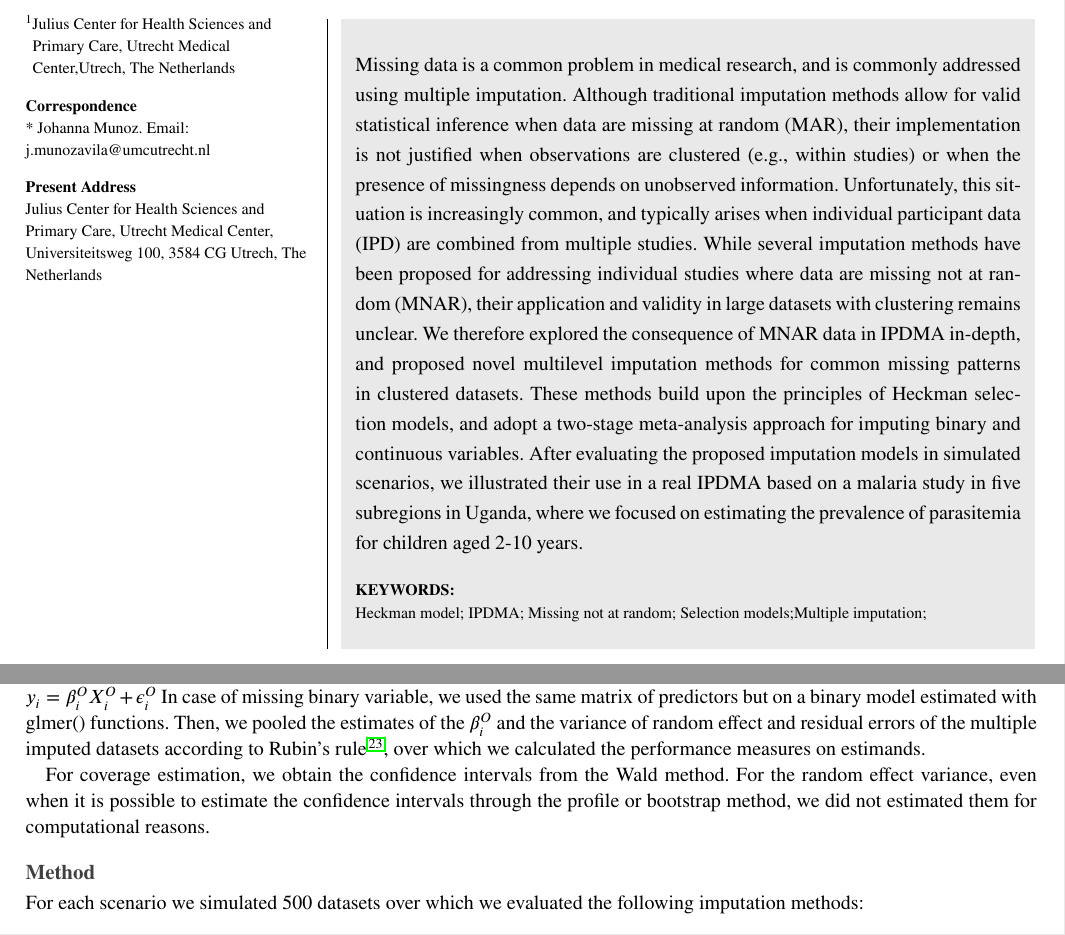
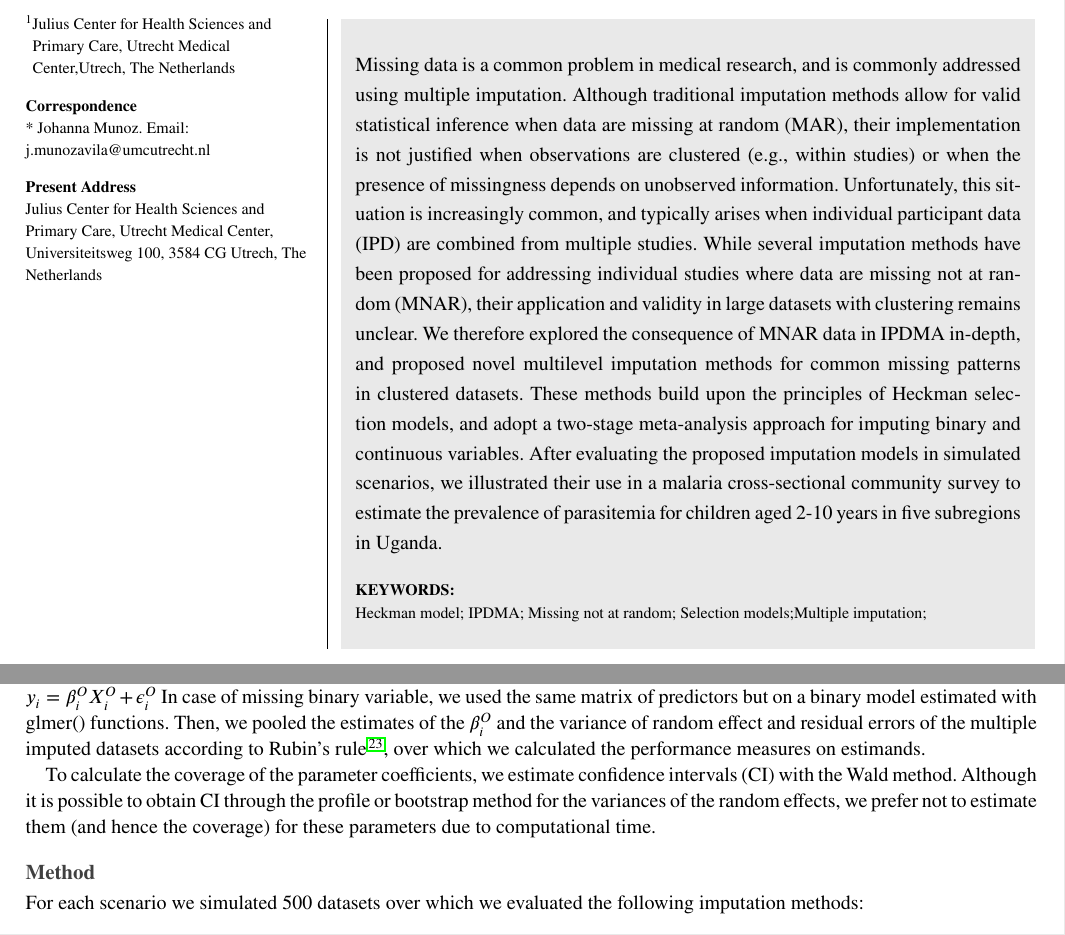
Before and after one commit to hanneoberman/Statsmed_Heckman, an R Markdown document (1.Paper/Paper.Rmd): two parts of pages 1 and 8 of 13, joined at a grey line, cut so that both start at the same text. The pictures show the output file 1.Paper/Paper.pdf that the author committed with the source.

Commit message:
update text

```diff
--- a/1.Paper/Paper.Rmd
+++ b/1.Paper/Paper.Rmd
@@ -17,7 +17,7 @@ articletype: Research article
 received: 2022-11-01
 revised: 2022-12-01
 accepted: 2023-01-01
-abstract: "Missing data is a common problem in medical research, and is commonly addressed using multiple imputation. Although traditional imputation methods allow for valid statistical inference when data are missing at random (MAR), their implementation is not justified when observations are clustered (e.g., within studies) or when the presence of missingness depends on unobserved information. Unfortunately, this situation is increasingly common, and typically arises when individual participant data (IPD) are combined from multiple studies. While several imputation methods have been proposed for addressing individual studies where data are missing not at random (MNAR), their application and validity in large datasets with clustering remains unclear. We therefore explored the consequence of MNAR data in IPDMA in-depth, and proposed novel multilevel imputation methods for common missing patterns in clustered datasets. These methods build upon the principles of Heckman selection models, and adopt a two-stage meta-analysis approach for imputing binary and continuous variables. After evaluating the proposed imputation models in simulated scenarios, we illustrated their use in a real IPDMA based on a malaria study in five subregions in Uganda, where we focused on estimating the prevalence of parasitemia for children aged 2-10 years."
+abstract: "Missing data is a common problem in medical research, and is commonly addressed using multiple imputation. Although traditional imputation methods allow for valid statistical inference when data are missing at random (MAR), their implementation is not justified when observations are clustered (e.g., within studies) or when the presence of missingness depends on unobserved information. Unfortunately, this situation is increasingly common, and typically arises when individual participant data (IPD) are combined from multiple studies. While several imputation methods have been proposed for addressing individual studies where data are missing not at random (MNAR), their application and validity in large datasets with clustering remains unclear. We therefore explored the consequence of MNAR data in IPDMA in-depth, and proposed novel multilevel imputation methods for common missing patterns in clustered datasets. These methods build upon the principles of Heckman selection models, and adopt a two-stage meta-analysis approach for imputing binary and continuous variables. After evaluating the proposed imputation models in simulated scenarios, we illustrated their use in a malaria cross-sectional community survey to estimate the prevalence of parasitemia for children aged 2-10 years in five subregions in Uganda."
 keywords: Heckman model; IPDMA; Missing not at random; Selection models;Multiple imputation;
 bibliography: bibfile.bib
 output:
@@ -273,7 +273,7 @@ After the imputation procedure, we estimated the following (generalized) mixed l
 $y_{i}=\beta_i^OX_i^O+\epsilon^O_{i}$
 In case of missing binary variable, we used the same matrix of predictors but on a binary model estimated with glmer() functions. Then, we pooled the estimates of the $\beta_i^O$ and the variance of random effect and residual errors of the multiple imputed datasets according to Rubin's rule [@rubin1987], over which we calculated the performance measures on estimands.
 
-For coverage estimation, we obtain the confidence intervals from the Wald method. For the random effect variance, even when it is possible to estimate the confidence intervals through the profile or bootstrap method, we did not estimated them for computational reasons.
+To calculate the coverage of the parameter coefficients, we estimate confidence intervals (CI) with the Wald method. Although it is possible to obtain CI through the profile or bootstrap method for the variances of the random effects, we prefer not to estimate them (and hence the coverage) for these parameters due to computational time.
 
 #### Method
 
```
Also changed, not shown: 1.Paper/Paper.pdf, 1.Paper/Paper.Rmd (2 more changed lines), 1 other file.
